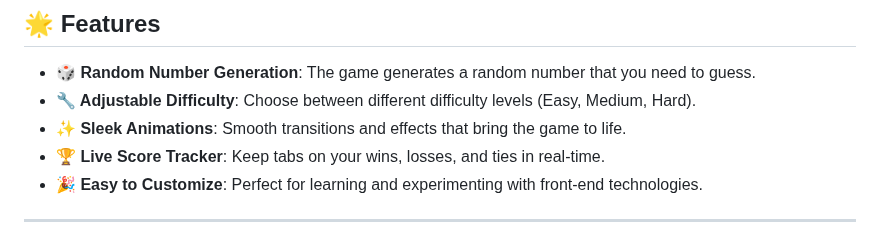
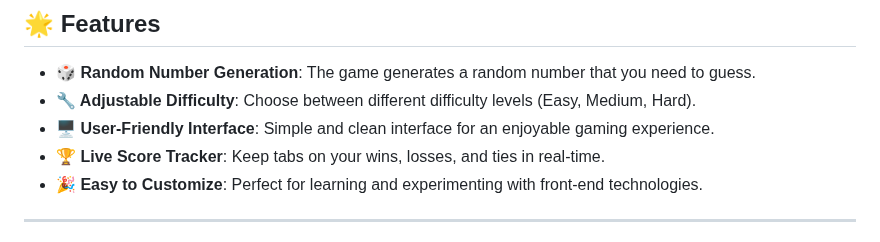
Before and after one commit to KelvCodes/NumQuest, a Markdown page: README.md, the part around the change. GitHub-like rendering.

```diff
--- a/README.md
+++ b/README.md
@@ -10,7 +10,7 @@ A simple yet fun take on the classic game, built with 💻 **HTML**, 🎨 **CSS*
 ## 🌟 Features
 - **🎲 Random Number Generation**: The game generates a random number that you need to guess.
 - **🔧 Adjustable Difficulty**: Choose between different difficulty levels (Easy, Medium, Hard).
-- **✨ Sleek Animations**: Smooth transitions and effects that bring the game to life.
+- **🖥 User-Friendly Interface**: Simple and clean interface for an enjoyable gaming experience.
 - **🏆 Live Score Tracker**: Keep tabs on your wins, losses, and ties in real-time.
 - **🎉 Easy to Customize**: Perfect for learning and experimenting with front-end technologies.
 
```
